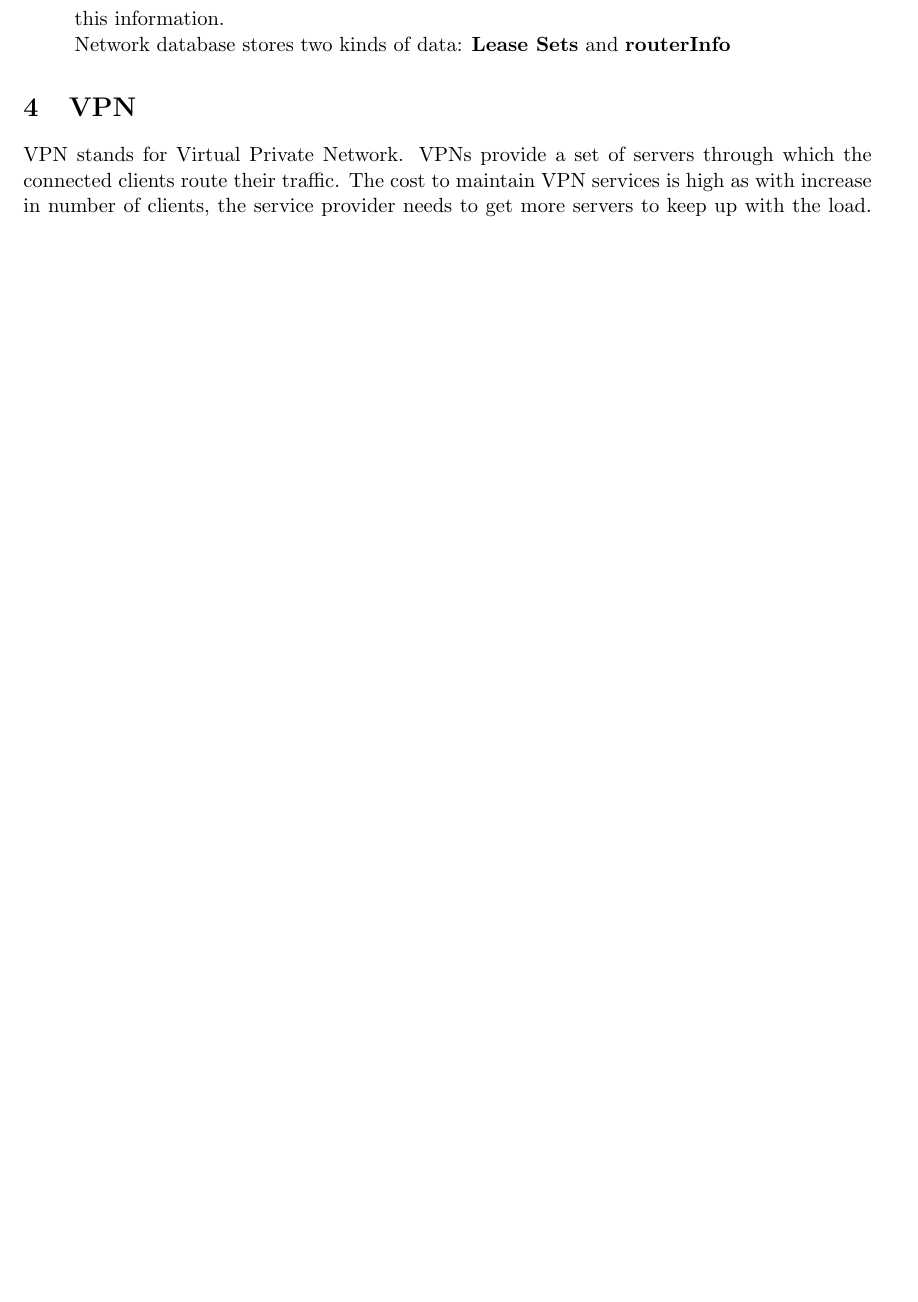
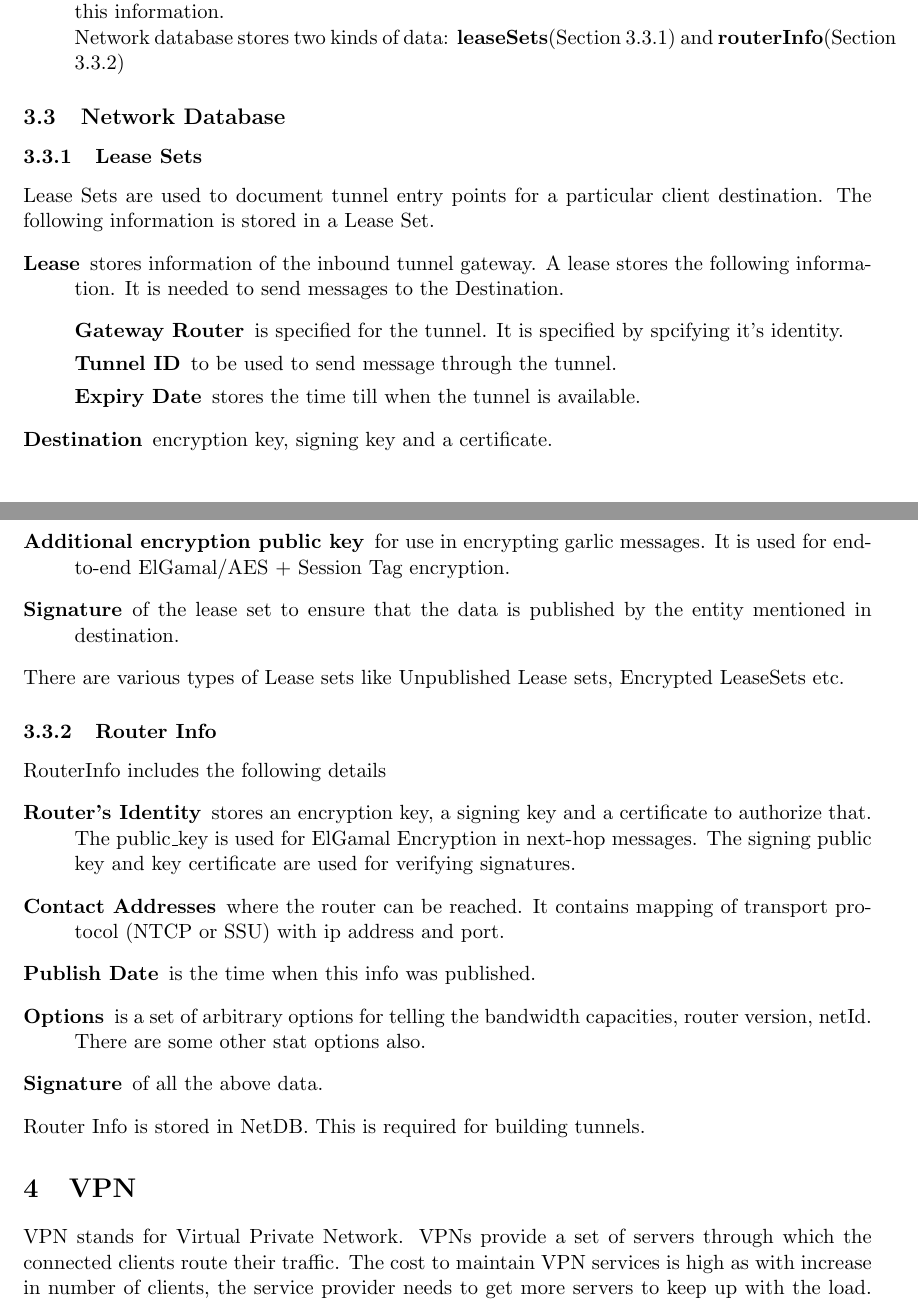
Before and after one commit to khushangsingla/Anonymous-Communication-Tools, a LaTeX document (main.tex, which reads i2p.tex): part of page 3 of 4 before the commit and two parts of pages 3 and 4 of 5 after it, the two joined at a grey line, cut so that both start at the same text, the shorter picture padded with empty space. Compiled offline with pdfLaTeX.

Commit message:
Added I2P - LeaseSet and RouterInfo

```diff
--- a/i2p.tex
+++ b/i2p.tex
@@ -38,6 +56,43 @@ popularity of i2p.
 		possibly, a router may not have access to complete database at any given time. As I2P is not widely used, it
 		is possible to find these details in a few tries but if the usage increases, it might become difficult to access
 		this information.\\
-		Network database stores two kinds of data: \textbf{Lease Sets} and \textbf{routerInfo}
+		Network database stores two kinds of data: \textbf{leaseSets}(Section \ref{subsec:leaseSet}) and \textbf{routerInfo}(Section \ref{subsec:routerInfo})
+
 \end{itemize}
+\subsection{Network Database}
+\subsubsection{Lease Sets}
+\label{subsec:leaseSet}
+Lease Sets are used to document tunnel entry points for a particular client destination. The following information is
+stored in a Lease Set.
+\begin{description}
+	\item [Lease] stores information of the inbound tunnel gateway. A lease
+		stores the following information. It is needed to send messages to the Destination.
+		\begin{description}
+			\item [Gateway Router] is specified for the tunnel. It is specified by spcifying it's identity.
+			\item [Tunnel ID] to be used to send message through the tunnel.
+			\item [Expiry Date] stores the time till when the tunnel is available.
+		\end{description}
+	\item [Destination] encryption key, signing key and a certificate.
+	\item [Additional encryption public key] for use in encrypting garlic messages. It is used for end-to-end
+		ElGamal/AES + Session Tag encryption.
+	\item [Signature] of the lease set to ensure that the data is published by the entity mentioned
+		in destination.
+\end{description}
+There are various types of Lease sets like Unpublished Lease sets, Encrypted LeaseSets etc.
+
+\subsubsection{Router Info}
+\label{subsec:routerInfo}
+RouterInfo includes the following details
+\begin{description}
+	\item [Router's Identity] stores an encryption key, a signing key and a certificate to authorize that.
+		The public\_key is used for ElGamal Encryption in next-hop messages. The signing public key and
+		key certificate are used for verifying signatures.
+	\item [Contact Addresses] where the router can be reached. It contains mapping of transport protocol (NTCP or SSU)
+		with ip address and port.
+	\item [Publish Date] is the time when this info was published.
+	\item [Options] is a set of arbitrary options for telling the bandwidth capacities, router version, netId. There
+		are some other stat options also.
+	\item [Signature] of all the above data.
+\end{description}
+Router Info is stored in NetDB. This is required for building tunnels.
 \end{document}
```
Also changed, not shown: Resources/images/i2p_protocol_stack.png (added), main.pdf, i2p.tex (18 more changed lines).
